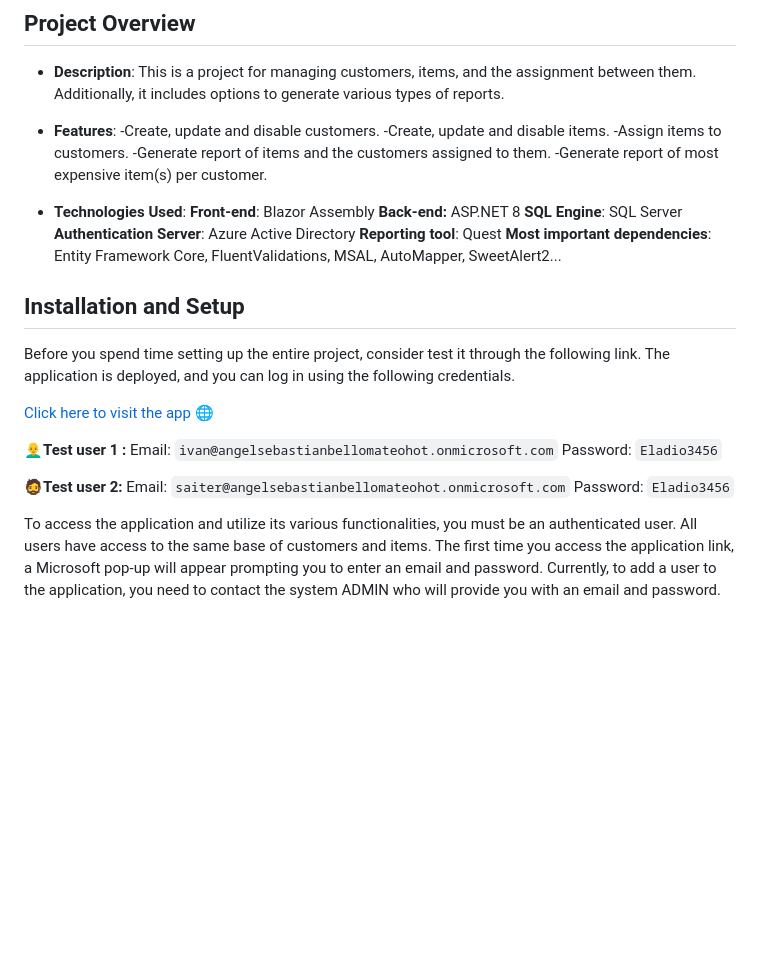
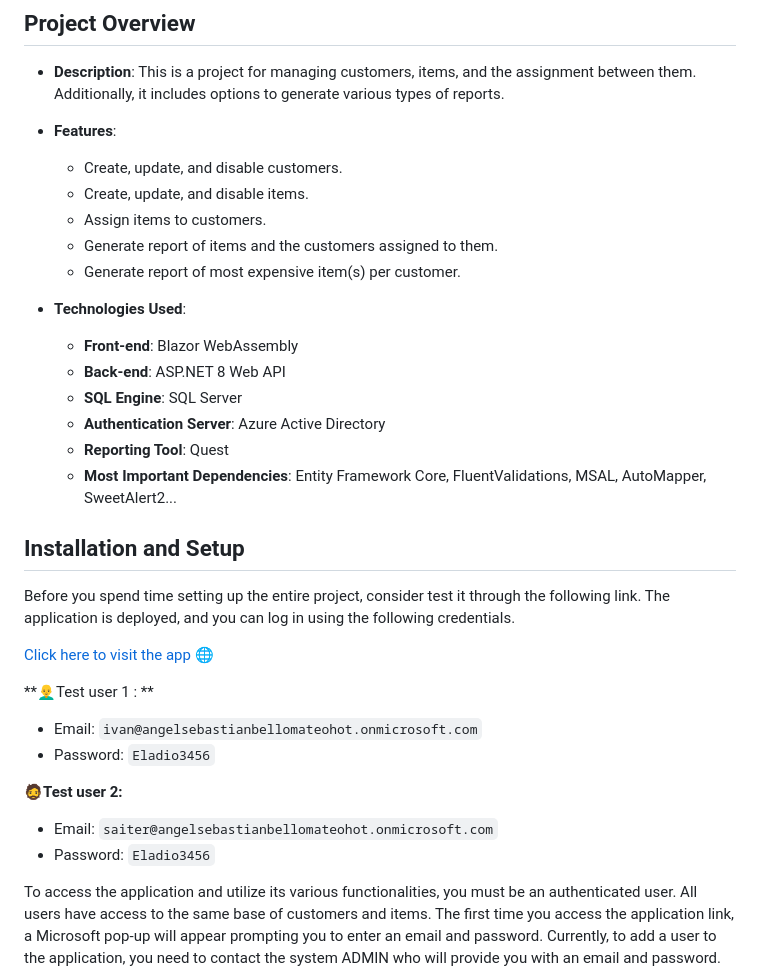
Before and after one commit to AngelSBM/ProductManagementSystem, a Markdown page: README.md, the part around the change printed below. GitHub-like rendering; blank space fills up the shorter version.

```diff
--- a/README.md
+++ b/README.md
@@ -4,32 +4,33 @@
 - **Description**: This is a project for managing customers, items, and the assignment between them. Additionally, it includes options to generate various types of reports.
 
 - **Features**:
--Create, update and disable customers.
--Create, update and disable items.
--Assign items to customers.
--Generate report of items and the customers assigned to them.
--Generate report of most expensive item(s) per customer.
+  - Create, update, and disable customers.
+  - Create, update, and disable items.
+  - Assign items to customers.
+  - Generate report of items and the customers assigned to them.
+  - Generate report of most expensive item(s) per customer.
 
 - **Technologies Used**:
-**Front-end**: Blazor Assembly
-**Back-end:** ASP.NET 8
-**SQL Engine**: SQL Server
-**Authentication Server**: Azure Active Directory
-**Reporting tool**: Quest
-**Most important dependencies**: Entity Framework Core, FluentValidations, MSAL, AutoMapper, SweetAlert2...
+  - **Front-end**: Blazor WebAssembly
+  - **Back-end**: ASP.NET 8 Web API
+  - **SQL Engine**: SQL Server
+  - **Authentication Server**: Azure Active Directory
+  - **Reporting Tool**: Quest
+  - **Most Important Dependencies**: Entity Framework Core, FluentValidations, MSAL, AutoMapper, SweetAlert2...
+
 
 ## Installation and Setup
 Before you spend time setting up the entire project, consider test it  through the following link. The application is deployed, and you can log in using the following credentials.
 
 [Click here to visit the app](productmanagementfrontend.azurewebsites.net) 🌐
 
-**👨‍🦲Test user 1 :**
-Email: `ivan@angelsebastianbellomateohot.onmicrosoft.com`
-Password: `Eladio3456`
+**👨‍🦲Test user 1 : **
+- Email: `ivan@angelsebastianbellomateohot.onmicrosoft.com`
+- Password: `Eladio3456`
 
 **🧔Test user 2:**
-Email: `saiter@angelsebastianbellomateohot.onmicrosoft.com`
-Password: `Eladio3456`
+- Email: `saiter@angelsebastianbellomateohot.onmicrosoft.com`
+- Password: `Eladio3456`
 
 To access the application and utilize its various functionalities, you must be an authenticated user. All users have access to the same base of customers and items. The first time you access the application link, a Microsoft pop-up will appear prompting you to enter an email and password. Currently, to add a user to the application, you need to contact the system ADMIN who will provide you with an email and password. After the initial login, the same pop-up will prompt you to change your password.
 
```
Also changed, not shown: other parts of README.md (+7 -7 lines).
